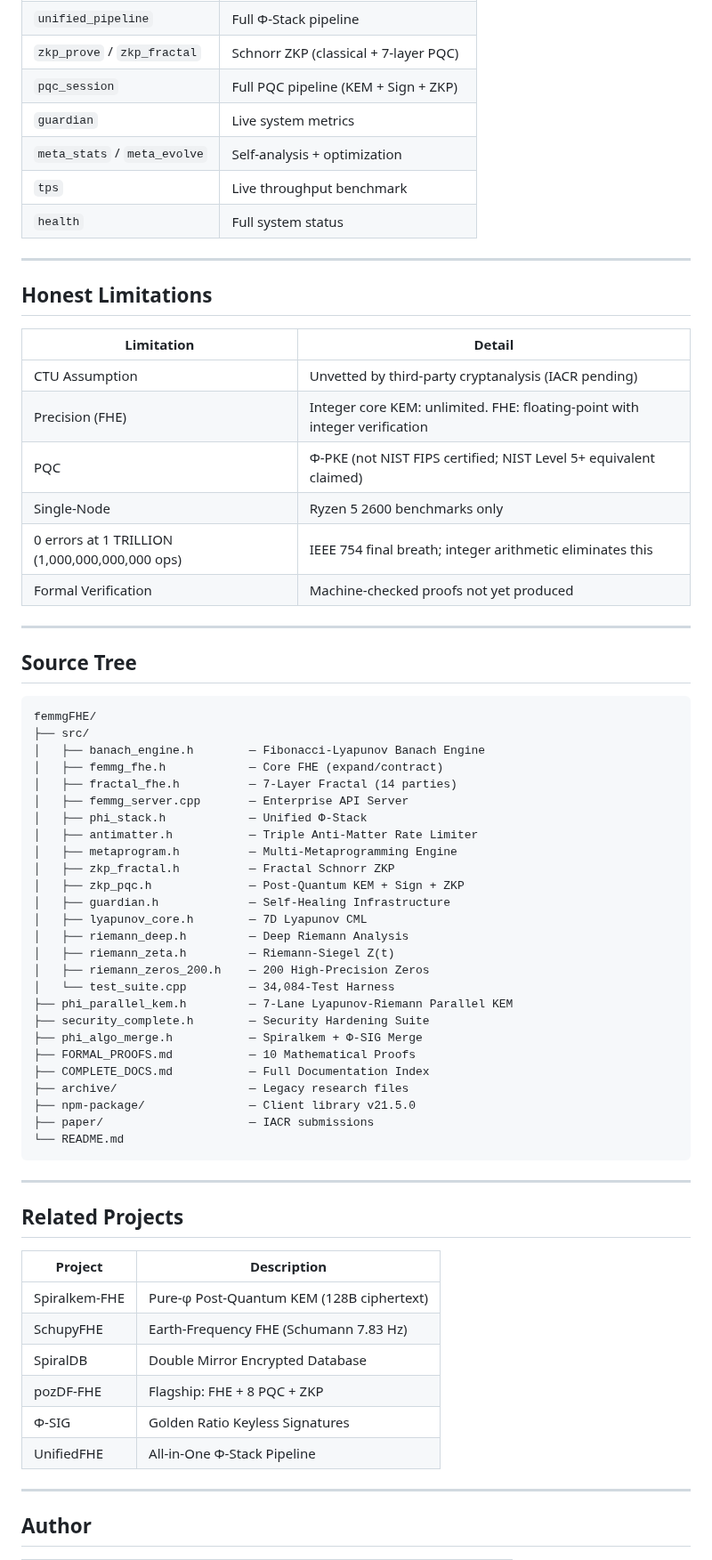
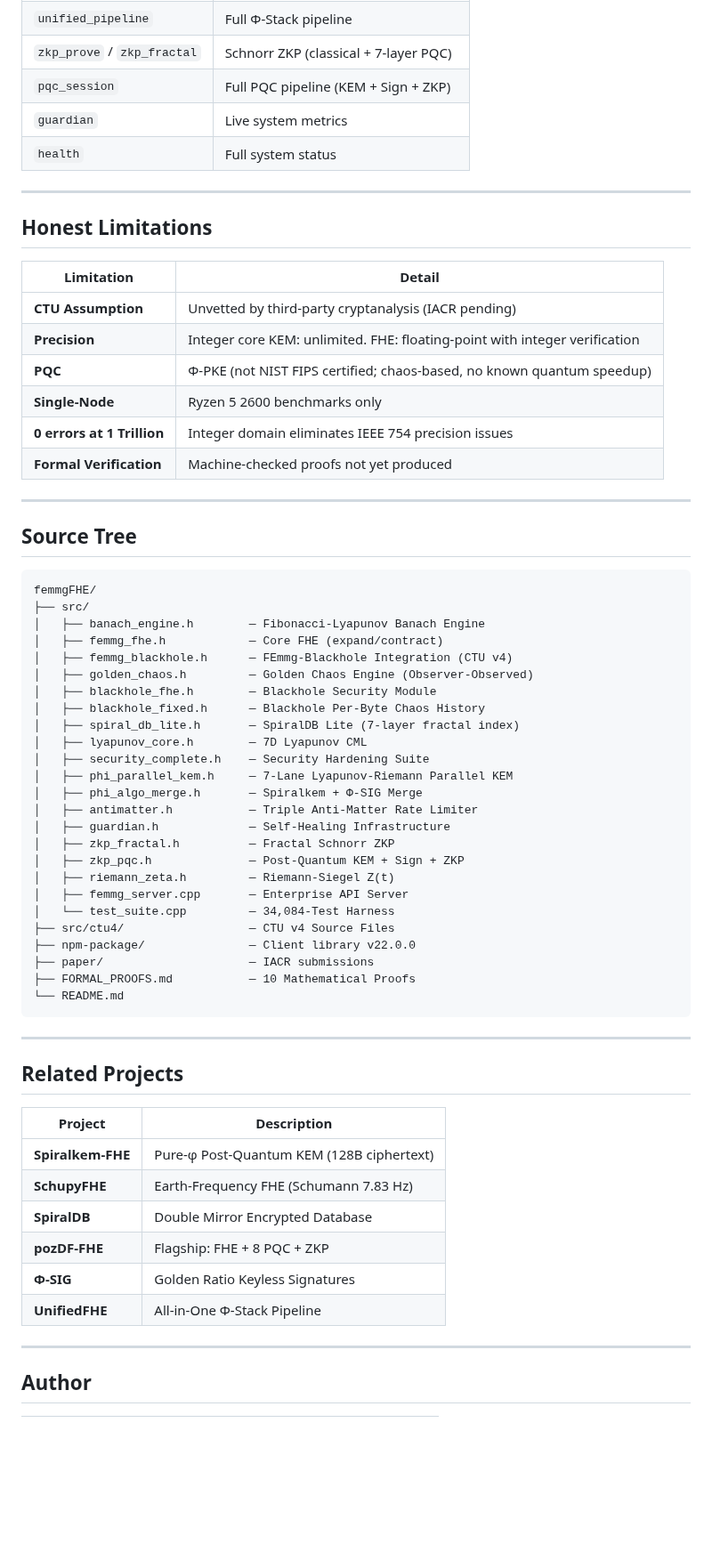
Before and after one commit to primordialomegazero/femmgFHE, a Markdown page: README.md, the part around one of its changes. Shown at 89% size. GitHub-like rendering; blank space fills up the shorter version.

````diff
--- a/README.md
+++ b/README.md
@@ -341,8 +238,6 @@ All operations: `POST /`. Health: `GET /health`.
 | `zkp_prove` / `zkp_fractal` | Schnorr ZKP (classical + 7-layer PQC) |
 | `pqc_session` | Full PQC pipeline (KEM + Sign + ZKP) |
 | `guardian` | Live system metrics |
-| `meta_stats` / `meta_evolve` | Self-analysis + optimization |
-| `tps` | Live throughput benchmark |
 | `health` | Full system status |
 
 ---
@@ -351,12 +246,12 @@ All operations: `POST /`. Health: `GET /health`.
 
 | Limitation | Detail |
 |------------|--------|
-| CTU Assumption | Unvetted by third-party cryptanalysis (IACR pending) |
-| Precision (FHE) | Integer core KEM: unlimited. FHE: floating-point with integer verification |
-| PQC | Φ-PKE (not NIST FIPS certified; NIST Level 5+ equivalent claimed) |
-| Single-Node | Ryzen 5 2600 benchmarks only |
-| 0 errors at 1 TRILLION (1,000,000,000,000 ops) | IEEE 754 final breath; integer arithmetic eliminates this |
-| Formal Verification | Machine-checked proofs not yet produced |
+| **CTU Assumption** | Unvetted by third-party cryptanalysis (IACR pending) |
+| **Precision** | Integer core KEM: unlimited. FHE: floating-point with integer verification |
+| **PQC** | Φ-PKE (not NIST FIPS certified; chaos-based, no known quantum speedup) |
+| **Single-Node** | Ryzen 5 2600 benchmarks only |
+| **0 errors at 1 Trillion** | Integer domain eliminates IEEE 754 precision issues |
+| **Formal Verification** | Machine-checked proofs not yet produced |
 
 ---
 
@@ -367,27 +262,26 @@ femmgFHE/
 ├── src/
 │   ├── banach_engine.h        — Fibonacci-Lyapunov Banach Engine
 │   ├── femmg_fhe.h            — Core FHE (expand/contract)
-│   ├── fractal_fhe.h          — 7-Layer Fractal (14 parties)
-│   ├── femmg_server.cpp       — Enterprise API Server
-│   ├── phi_stack.h            — Unified Φ-Stack
+│   ├── femmg_blackhole.h      — FEmmg-Blackhole Integration (CTU v4)
+│   ├── golden_chaos.h         — Golden Chaos Engine (Observer-Observed)
+│   ├── blackhole_fhe.h        — Blackhole Security Module
+│   ├── blackhole_fixed.h      — Blackhole Per-Byte Chaos History
+│   ├── spiral_db_lite.h       — SpiralDB Lite (7-layer fractal index)
+│   ├── lyapunov_core.h        — 7D Lyapunov CML
+│   ├── security_complete.h    — Security Hardening Suite
+│   ├── phi_parallel_kem.h     — 7-Lane Lyapunov-Riemann Parallel KEM
+│   ├── phi_algo_merge.h       — Spiralkem + Φ-SIG Merge
 │   ├── antimatter.h           — Triple Anti-Matter Rate Limiter
-│   ├── metaprogram.h          — Multi-Metaprogramming Engine
+│   ├── guardian.h             — Self-Healing Infrastructure
 │   ├── zkp_fractal.h          — Fractal Schnorr ZKP
 │   ├── zkp_pqc.h              — Post-Quantum KEM + Sign + ZKP
-│   ├── guardian.h             — Self-Healing Infrastructure
-│   ├── lyapunov_core.h        — 7D Lyapunov CML
-│   ├── riemann_deep.h         — Deep Riemann Analysis
 │   ├── riemann_zeta.h         — Riemann-Siegel Z(t)
-│   ├── riemann_zeros_200.h    — 200 High-Precision Zeros
+│   ├── femmg_server.cpp       — Enterprise API Server
 │   └── test_suite.cpp         — 34,084-Test Harness
-├── phi_parallel_kem.h         — 7-Lane Lyapunov-Riemann Parallel KEM
-├── security_complete.h        — Security Hardening Suite
-├── phi_algo_merge.h           — Spiralkem + Φ-SIG Merge
+├── src/ctu4/                  — CTU v4 Source Files
+├── npm-package/               — Client library v22.0.0
+├── paper/                     — IACR submissions
 ├── FORMAL_PROOFS.md           — 10 Mathematical Proofs
-├── COMPLETE_DOCS.md           — Full Documentation Index
-├── archive/                   — Legacy research files
-├── npm-package/               — Client library v21.5.0
-├── paper/                     — IACR submissions
 └── README.md
 ```
 
@@ -397,12 +291,12 @@ femmgFHE/
 
 | Project | Description |
 |---------|-------------|
-| Spiralkem-FHE | Pure-φ Post-Quantum KEM (128B ciphertext) |
-| SchupyFHE | Earth-Frequency FHE (Schumann 7.83 Hz) |
-| SpiralDB | Double Mirror Encrypted Database |
-| pozDF-FHE | Flagship: FHE + 8 PQC + ZKP |
-| Φ-SIG | Golden Ratio Keyless Signatures |
-| UnifiedFHE | All-in-One Φ-Stack Pipeline |
+| **Spiralkem-FHE** | Pure-φ Post-Quantum KEM (128B ciphertext) |
+| **SchupyFHE** | Earth-Frequency FHE (Schumann 7.83 Hz) |
+| **SpiralDB** | Double Mirror Encrypted Database |
+| **pozDF-FHE** | Flagship: FHE + 8 PQC + ZKP |
+| **Φ-SIG** | Golden Ratio Keyless Signatures |
+| **UnifiedFHE** | All-in-One Φ-Stack Pipeline |
 
 ---
 
````
Also changed, not shown: other parts of README.md (+149 -250 lines).
